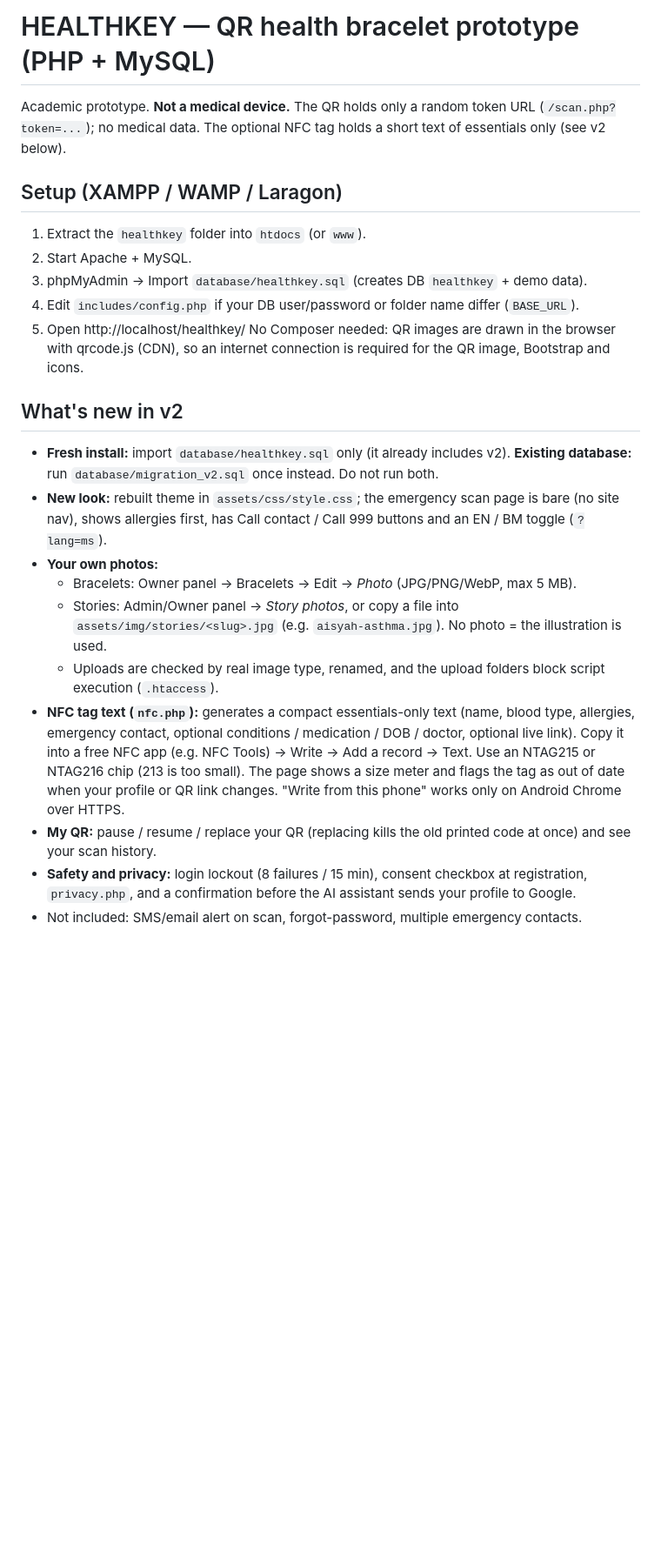
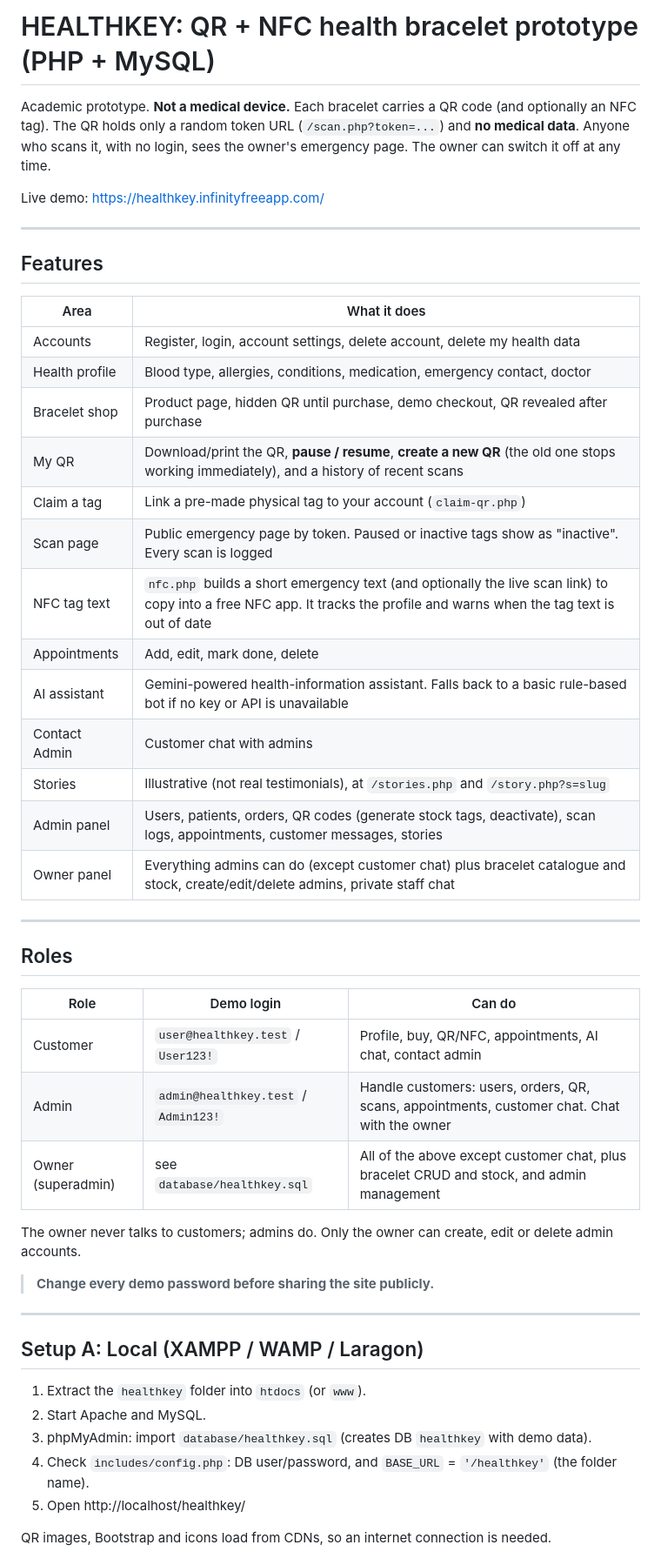
Before and after one commit to asmeerzaty/healthkey, a Markdown page: README.md, the part around one of its changes. Shown at 87% size. Rendered like a GitHub page; blank space fills up the shorter version.

```diff
--- a/README.md
+++ b/README.md
@@ -1,23 +1,53 @@
-# HEALTHKEY — QR health bracelet prototype (PHP + MySQL)
-Academic prototype. **Not a medical device.** The QR holds only a random token URL (`/scan.php?token=...`); no medical data. The optional NFC tag holds a short text of essentials only (see v2 below).
+# HEALTHKEY: QR + NFC health bracelet prototype (PHP + MySQL)
 
-## Setup (XAMPP / WAMP / Laragon)
+Academic prototype. **Not a medical device.**
+Each bracelet carries a QR code (and optionally an NFC tag). The QR holds only a random token URL (`/scan.php?token=...`) and **no medical data**. Anyone who scans it, with no login, sees the owner's emergency page. The owner can switch it off at any time.
+
+Live demo: https://healthkey.infinityfreeapp.com/
+
+---
+
+## Features
+
+| Area | What it does |
+|---|---|
+| Accounts | Register, login, account settings, delete account, delete my health data |
+| Health profile | Blood type, allergies, conditions, medication, emergency contact, doctor |
+| Bracelet shop | Product page, hidden QR until purchase, demo checkout, QR revealed after purchase |
+| My QR | Download/print the QR, **pause / resume**, **create a new QR** (the old one stops working immediately), and a history of recent scans |
+| Claim a tag | Link a pre-made physical tag to your account (`claim-qr.php`) |
+| Scan page | Public emergency page by token. Paused or inactive tags show as "inactive". Every scan is logged |
+| NFC tag text | `nfc.php` builds a short emergency text (and optionally the live scan link) to copy into a free NFC app. It tracks the profile and warns when the tag text is out of date |
+| Appointments | Add, edit, mark done, delete |
+| AI assistant | Gemini-powered health-information assistant. Falls back to a basic rule-based bot if no key or API is unavailable |
+| Contact Admin | Customer chat with admins |
+| Stories | Illustrative (not real testimonials), at `/stories.php` and `/story.php?s=slug` |
+| Admin panel | Users, patients, orders, QR codes (generate stock tags, deactivate), scan logs, appointments, customer messages, stories |
+| Owner panel | Everything admins can do (except customer chat) plus bracelet catalogue and stock, create/edit/delete admins, private staff chat |
+
+---
+
+## Roles
+
+| Role | Demo login | Can do |
+|---|---|---|
+| Customer | `user@healthkey.test` / `User123!` | Profile, buy, QR/NFC, appointments, AI chat, contact admin |
+| Admin | `admin@healthkey.test` / `Admin123!` | Handle customers: users, orders, QR, scans, appointments, customer chat. Chat with the owner |
+| Owner (superadmin) | see `database/healthkey.sql` | All of the above except customer chat, plus bracelet CRUD and stock, and admin management |
+
+The owner never talks to customers; admins do. Only the owner can create, edit or delete admin accounts.
+
+> **Change every demo password before sharing the site publicly.**
+
+---
+
+## Setup A: Local (XAMPP / WAMP / Laragon)
+
 1. Extract the `healthkey` folder into `htdocs` (or `www`).
-2. Start Apache + MySQL.
-3. phpMyAdmin → Import `database/healthkey.sql` (creates DB `healthkey` + demo data).
-4. Edit `includes/config.php` if your DB user/password or folder name differ (`BASE_URL`).
+2. Start Apache and MySQL.
+3. phpMyAdmin: import `database/healthkey.sql` (creates DB `healthkey` with demo data).
+4. Check `includes/config.php`: DB user/password, and `BASE_URL` = `'/healthkey'` (the folder name).
 5. Open http://localhost/healthkey/
-No Composer needed: QR images are drawn in the browser with qrcode.js (CDN), so an internet connection is required for the QR image, Bootstrap and icons.
 
-## What's new in v2
-- **Fresh install:** import `database/healthkey.sql` only (it already includes v2). **Existing database:** run `database/migration_v2.sql` once instead. Do not run both.
-- **New look:** rebuilt theme in `assets/css/style.css`; the emergency scan page is bare (no site nav), shows allergies first, has Call contact / Call 999 buttons and an EN / BM toggle (`?lang=ms`).
-- **Your own photos:**
-  - Bracelets: Owner panel -> Bracelets -> Edit -> *Photo* (JPG/PNG/WebP, max 5 MB).
-  - Stories: Admin/Owner panel -> *Story photos*, or copy a file into `assets/img/stories/<slug>.jpg` (e.g. `aisyah-asthma.jpg`). No photo = the illustration is used.
-  - Uploads are checked by real image type, renamed, and the upload folders block script execution (`.htaccess`).
-- **NFC tag text (`nfc.php`):** generates a compact essentials-only text (name, blood type, allergies, emergency contact, optional conditions / medication / DOB / doctor, optional live link). Copy it into a free NFC app (e.g. NFC Tools) -> Write -> Add a record -> Text. Use an NTAG215 or NTAG216 chip (213 is too small). The page shows a size meter and flags the tag as out of date when your profile or QR link changes. "Write from this phone" works only on Android Chrome over HTTPS.
-- **My QR:** pause / resume / replace your QR (replacing kills the old printed code at once) and see your scan history.
-- **Safety and privacy:** login lockout (8 failures / 15 min), consent checkbox at registration, `privacy.php`, and a confirmation before the AI assistant sends your profile to Google.
-- Not included: SMS/email alert on scan, forgot-password, multiple emergency contacts.
+QR images, Bootstrap and icons load from CDNs, so an internet connection is needed.
 
```
Also changed, not shown: other parts of README.md (+107 -35 lines).
